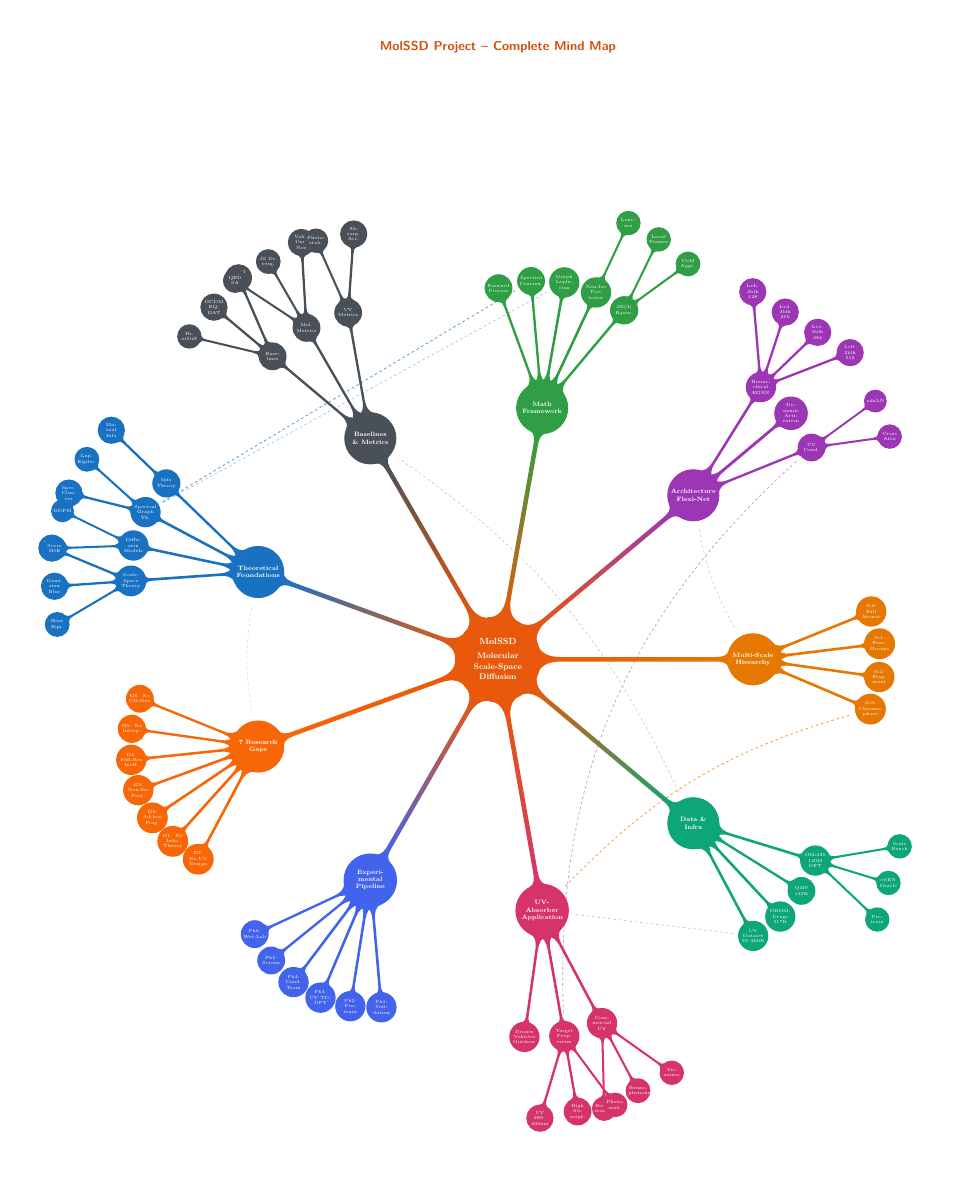
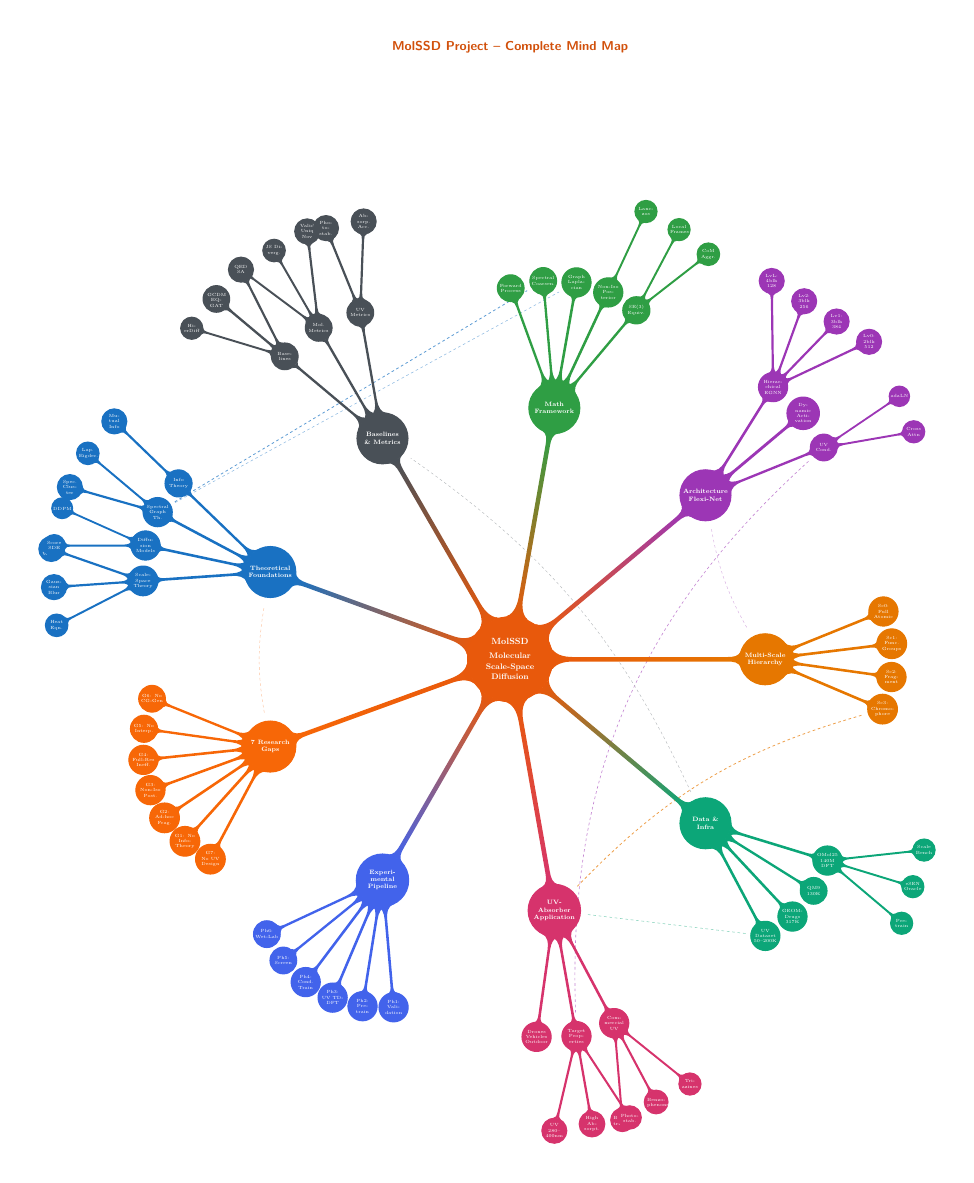
Before and after one commit to Umesh1608/scale-diffusion-mols, a LaTeX figure (mind_map/mindmap.tex): the whole page, the shorter picture padded with empty space. Compiled offline with pdfLaTeX.

Commit message:
Fix level 3 sub-sub-branch overlaps in black, blue, and UV branches
Level 3 siblings were barely clearing: at 3.0cm radius with 35 deg
spacing, arc=1.80cm vs 1.70cm needed for 0.85cm nodes. Text content
pushing nodes wider caused overlap.

Fixes:
- Level 3 distance: 3.0cm -> 3.5cm
- Level 3 sibling angle: 35 -> 45 deg
- Level 3 node size: 0.85cm -> 0.8cm
- Arc now 2.68cm vs 1.60cm needed = comfortable clearance

Co-Authored-By: Claude Opus 4.6 <noreply@anthropic.com>

```diff
--- a/mind_map/mindmap.tex
+++ b/mind_map/mindmap.tex
@@ -48,11 +48,11 @@
     text width=0.9cm,
   },
   level 3/.append style={
-    level distance=3.0cm,
-    sibling angle=35,
+    level distance=3.5cm,
+    sibling angle=45,
     font=\tiny,
-    minimum size=0.85cm,
-    text width=0.75cm,
+    minimum size=0.8cm,
+    text width=0.7cm,
   },
 ]
 
```
